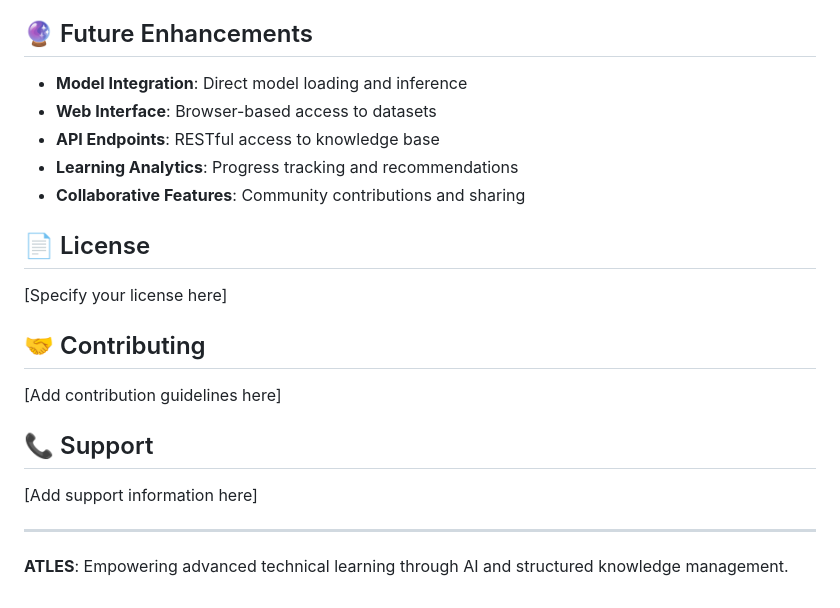
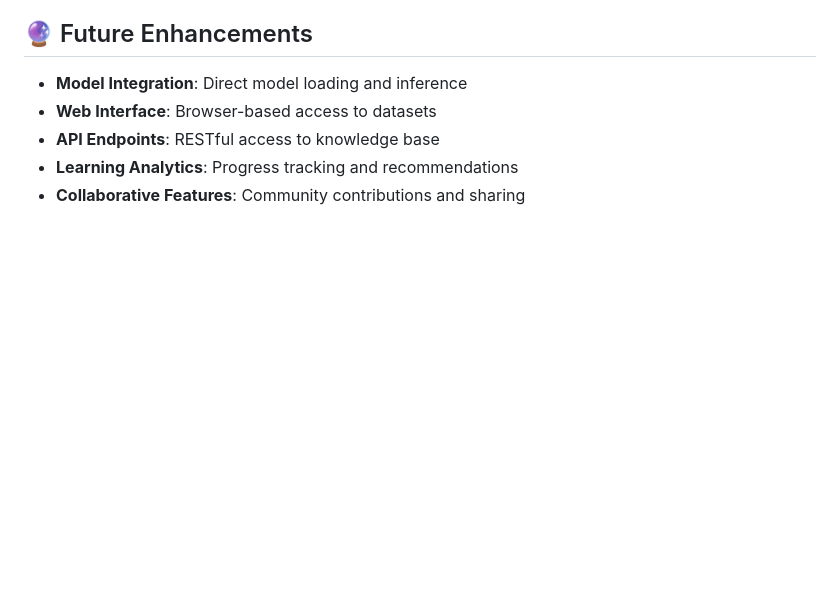
Before and after one commit to spartan8806/atles, a Markdown page: README.md, the part around the change. Drawn GitHub-style; blank space fills up the shorter version.

Commit message:
Clean up README by removing unused sections
Removed license, contributing, and support sections from README.

```diff
--- a/README.md
+++ b/README.md
@@ -724,19 +724,3 @@ print(f"Model Count: {len(status['available_models'])}")
 - **API Endpoints**: RESTful access to knowledge base
 - **Learning Analytics**: Progress tracking and recommendations
 - **Collaborative Features**: Community contributions and sharing
-
-## 📄 License
-
-[Specify your license here]
-
-## 🤝 Contributing
-
-[Add contribution guidelines here]
-
-## 📞 Support
-
-[Add support information here]
-
----
-
-**ATLES**: Empowering advanced technical learning through AI and structured knowledge management.
```
